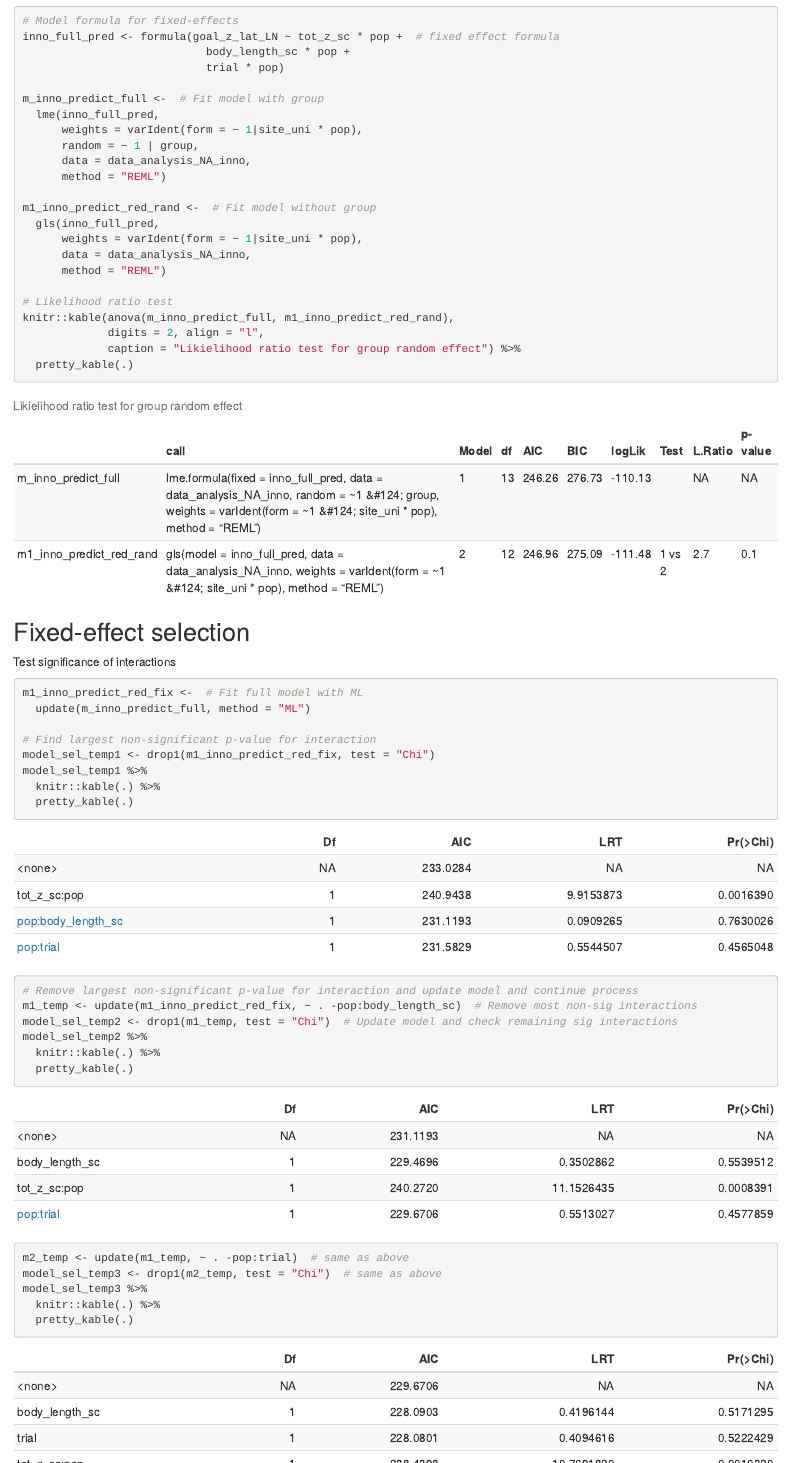
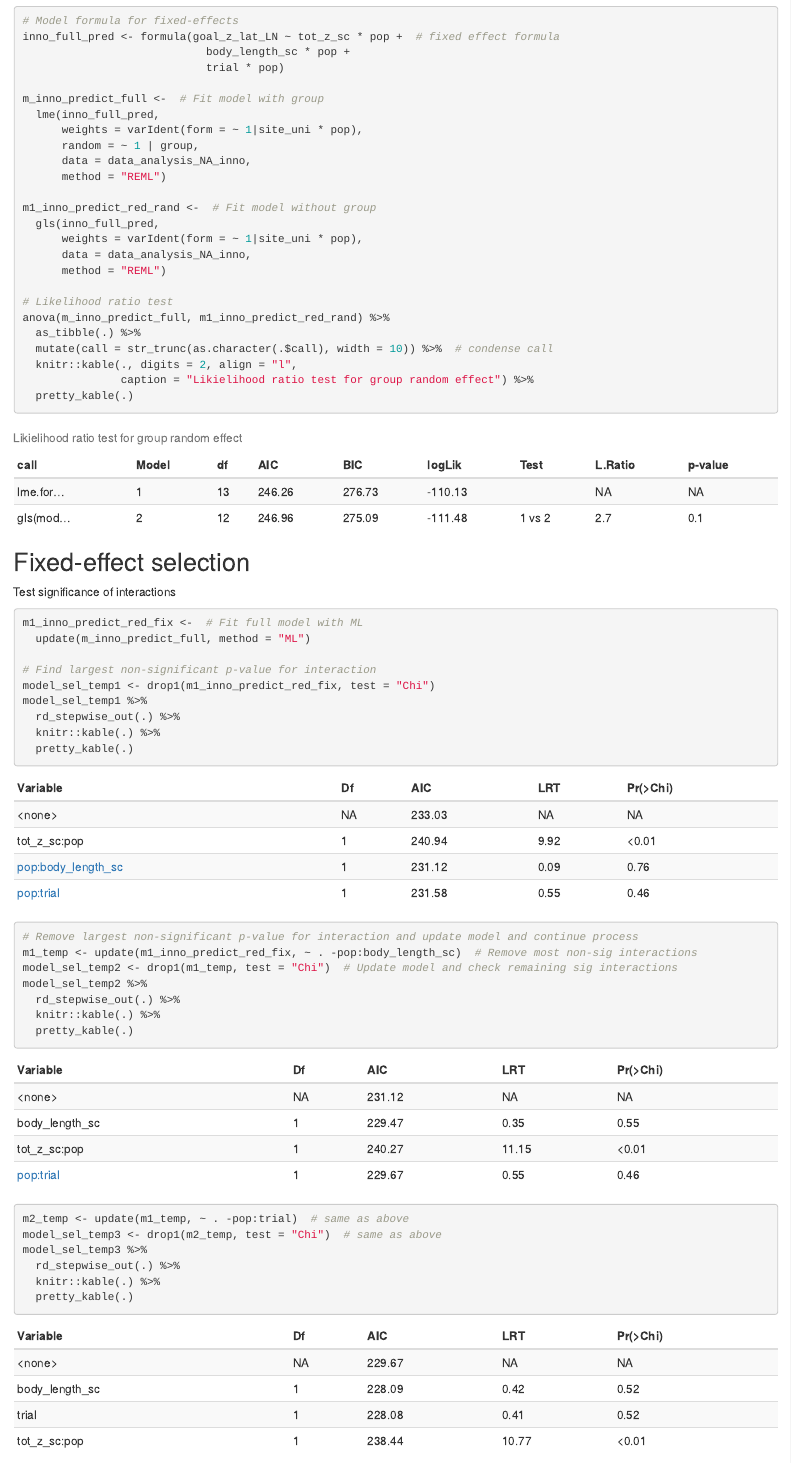
Before and after one commit to paulqsims/inno_pop, an R Markdown document (R/analysis_inno-predict.Rmd): the page in a window 1100 px wide, from 1460 px down, and a second part further down, joined at a grey line. Rendered offline with R 4.5, knitr and Pandoc, with nearby package versions; some code elsewhere in the file could not run offline.

Commit message:
Round stepwise selection output

````diff
--- a/R/analysis_inno-predict.Rmd
+++ b/R/analysis_inno-predict.Rmd
@@ -59,9 +59,11 @@ m1_inno_predict_red_rand <-  # Fit model without group
       method = "REML")
 
 # Likelihood ratio test
-knitr::kable(anova(m_inno_predict_full, m1_inno_predict_red_rand),
-             digits = 2, align = "l",
-             caption = "Likielihood ratio test for group random effect") %>%
+anova(m_inno_predict_full, m1_inno_predict_red_rand) %>%
+  as_tibble(.) %>%
+  mutate(call = str_trunc(as.character(.$call), width = 10)) %>%  # condense call
+  knitr::kable(., digits = 2, align = "l",
+               caption = "Likielihood ratio test for group random effect") %>%
   pretty_kable(.)
 ```
 
@@ -76,6 +78,7 @@ m1_inno_predict_red_fix <-  # Fit full model with ML
 # Find largest non-significant p-value for interaction
 model_sel_temp1 <- drop1(m1_inno_predict_red_fix, test = "Chi")
 model_sel_temp1 %>%
+  rd_stepwise_out(.) %>%
   knitr::kable(.) %>%
   pretty_kable(.)
 
@@ -83,12 +86,14 @@ model_sel_temp1 %>%
 m1_temp <- update(m1_inno_predict_red_fix, ~ . -pop:body_length_sc)  # Remove most non-sig interactions
 model_sel_temp2 <- drop1(m1_temp, test = "Chi")  # Update model and check remaining sig interactions
 model_sel_temp2 %>%
+  rd_stepwise_out(.) %>%
   knitr::kable(.) %>%
   pretty_kable(.)
 
 m2_temp <- update(m1_temp, ~ . -pop:trial)  # same as above
 model_sel_temp3 <- drop1(m2_temp, test = "Chi")  # same as above
 model_sel_temp3 %>%
+  rd_stepwise_out(.) %>%
   knitr::kable(.) %>%
   pretty_kable(.)
 
--- a/R/custom-functions.R
+++ b/R/custom-functions.R
@@ -67,3 +67,9 @@ rd_tidy_out <- function(tidyOutput) {
   tidyOutput %>%
     mutate(across(.cols = c(estimate:statistic), ~ round_est(.x)),
            p.value = round_pval(p.value)) %>%
+    return(.)
+}
+
+# Round stepwise selection output
+#  - Rounds estimates to 2, p-values to 3
+rd_stepwise_out <- function(stepwiseOutput) {
````
Also changed, not shown: R/custom-functions.R (3 more changed lines).
